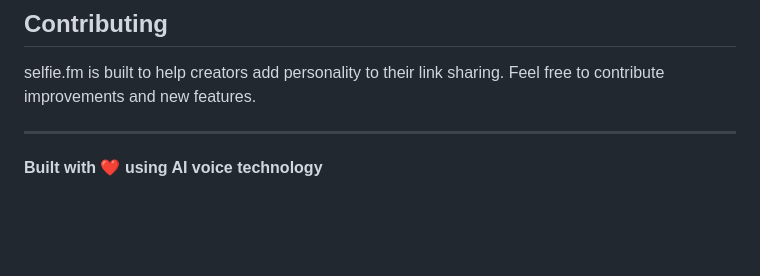
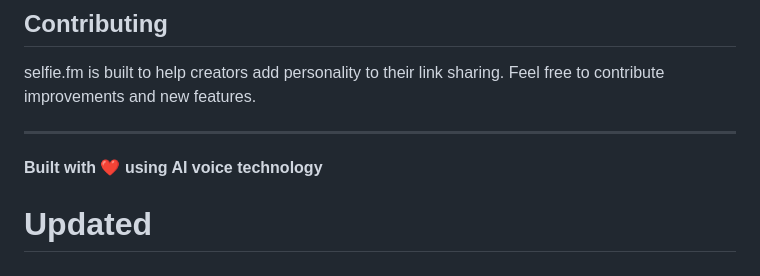
Before and after one commit to gbessoni/selfie-fm, a Markdown page: README.md, the part around the change. GitHub-like rendering; blank space fills up the shorter version.

Commit message:
Trigger redeploy

```diff
--- a/README.md
+++ b/README.md
@@ -262,3 +262,4 @@ selfie.fm is built to help creators add personality to their link sharing. Feel
 ---
 
 **Built with ❤️ using AI voice technology**
+# Updated
```
